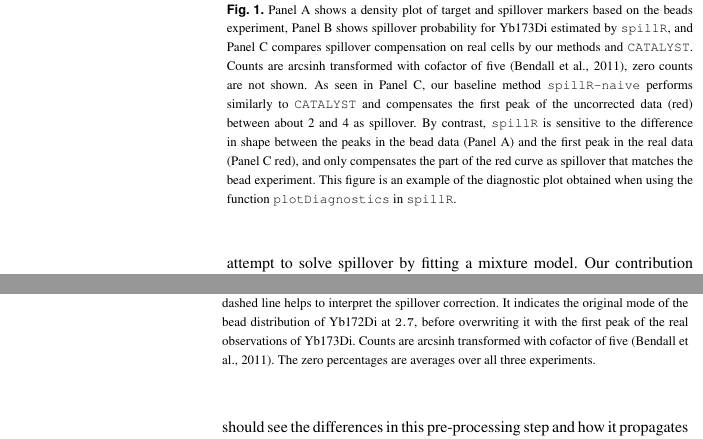
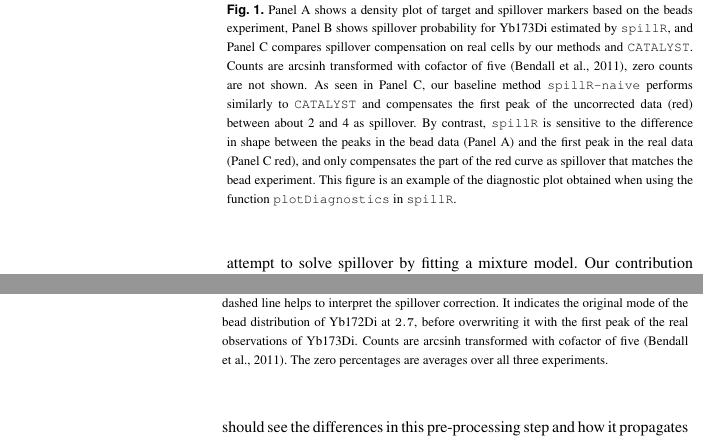
Before and after one commit to ChristofSeiler/spillR_paper, a LaTeX paper (spillr_paper.tex): two parts of the columns of pages 2 and 5 of 6, joined at a grey line, cut so that both start at the same text. Compiled offline with pdfLaTeX.

Commit message:
fix citations

```diff
--- a/spillr_paper.tex
+++ b/spillr_paper.tex
@@ -164,7 +164,7 @@ intensities.
 
 }
 
-\caption{Panel A shows a density plot of target and spillover markers based on the beads experiment, Panel B shows spillover probability for Yb173Di estimated by \texttt{spillR}, and Panel C compares spillover compensation on real cells by our methods and \texttt{CATALYST}. Counts are arcsinh transformed with cofactor of five (Bendall \emph{et al.}, 2011), zero counts are not shown. As seen in Panel C, our baseline method \texttt{spillR-naive} performs similarly to \texttt{CATALYST} and compensates the first peak of the uncorrected data (red) between about 2 and 4 as spillover. By contrast, \texttt{spillR} is sensitive to the difference in shape between the peaks in the bead data (Panel A) and the first peak in the real data (Panel C red), and only compensates the part of the red curve as spillover that matches the bead experiment. This figure is an example of the diagnostic plot obtained when using the function \texttt{plotDiagnostics} in \texttt{spillR}.}\label{fig:method-example}
+\caption{Panel A shows a density plot of target and spillover markers based on the beads experiment, Panel B shows spillover probability for Yb173Di estimated by \texttt{spillR}, and Panel C compares spillover compensation on real cells by our methods and \texttt{CATALYST}. Counts are arcsinh transformed with cofactor of five \citep{bendall2011single}, zero counts are not shown. As seen in Panel C, our baseline method \texttt{spillR-naive} performs similarly to \texttt{CATALYST} and compensates the first peak of the uncorrected data (red) between about 2 and 4 as spillover. By contrast, \texttt{spillR} is sensitive to the difference in shape between the peaks in the bead data (Panel A) and the first peak in the real data (Panel C red), and only compensates the part of the red curve as spillover that matches the bead experiment. This figure is an example of the diagnostic plot obtained when using the function \texttt{plotDiagnostics} in \texttt{spillR}.}\label{fig:method-example}
 \end{figure}
 
 Figure \ref{fig:method-example} illustrates our procedure using a
@@ -565,7 +565,7 @@ processing large-scale datasets.
 
 }
 
-\caption{Comparison of compensation methods and uncorrected counts on semi-synthetic data (\texttt{spillR} and \texttt{spillR-naive} are set to impute spillover values with $0$). The vertical dashed line helps to interpret the spillover correction. It indicates the original mode of the bead distribution of Yb172Di at $2.7$, before overwriting it with the first peak of the real observations of Yb173Di. Counts are arcsinh transformed with cofactor of five (Bendall \emph{et al.}, 2011). The zero percentages are averages over all three experiments.}\label{fig:semi-simulated-plot}
+\caption{Comparison of compensation methods and uncorrected counts on semi-synthetic data (\texttt{spillR} and \texttt{spillR-naive} are set to impute spillover values with $0$). The vertical dashed line helps to interpret the spillover correction. It indicates the original mode of the bead distribution of Yb172Di at $2.7$, before overwriting it with the first peak of the real observations of Yb173Di. Counts are arcsinh transformed with cofactor of five \citep{bendall2011single}. The zero percentages are averages over all three experiments.}\label{fig:semi-simulated-plot}
 \end{figure}
 
 We compare \texttt{spillR} and \texttt{CATALYST} on semi-simulated data
```
Also changed, not shown: spillr_paper.tex (2 more changed lines).
